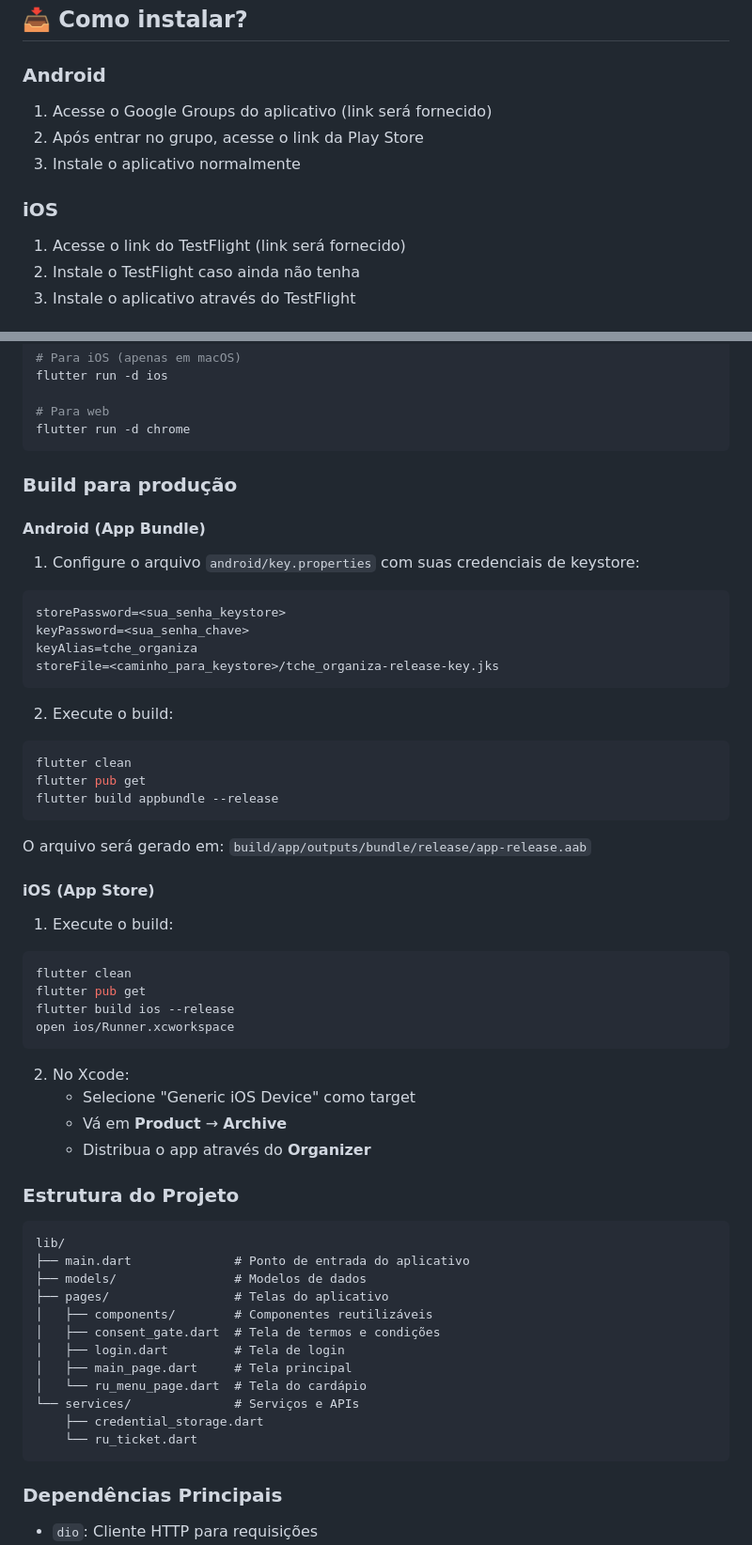
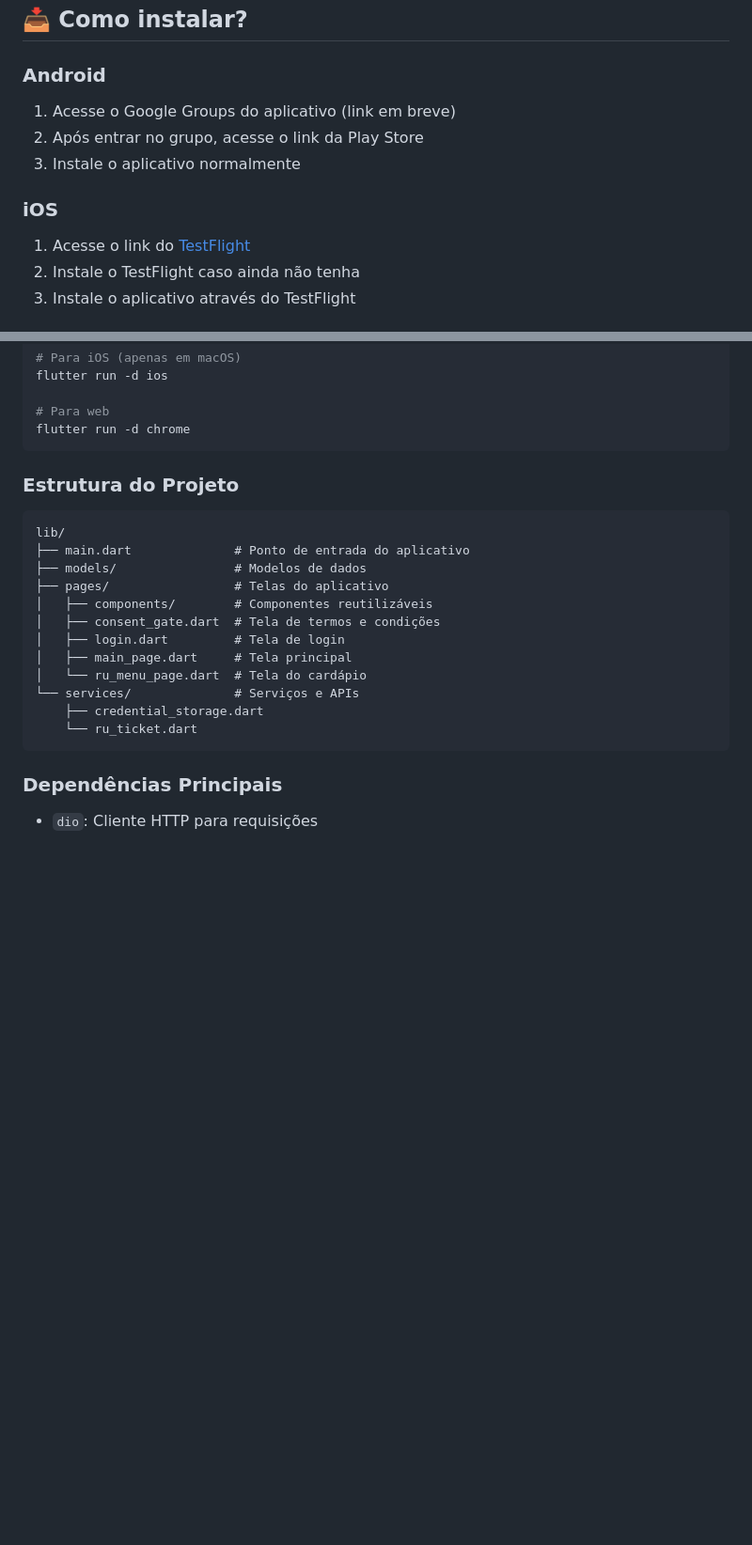
Before and after one commit to dsadriel/tche_organiza, a Markdown page: README.md, 2 parts joined by grey strips. Shown at 94% size. GitHub-like rendering; blank space fills up the shorter version.

````diff
--- a/README.md
+++ b/README.md
@@ -27,13 +27,13 @@ O aplicativo utiliza suas credenciais do portal da UFRGS para autenticação. Su
 
 ### Android
 
-1. Acesse o Google Groups do aplicativo (link será fornecido)
+1. Acesse o Google Groups do aplicativo (link em breve)
 2. Após entrar no grupo, acesse o link da Play Store
 3. Instale o aplicativo normalmente
 
 ### iOS
 
-1. Acesse o link do TestFlight (link será fornecido)
+1. Acesse o link do [TestFlight](https://testflight.apple.com/join/EmJCRjn4)
 2. Instale o TestFlight caso ainda não tenha
 3. Instale o aplicativo através do TestFlight
 
@@ -71,41 +71,6 @@ flutter run -d ios
 flutter run -d chrome
 ```
 
-### Build para produção
-
-#### Android (App Bundle)
-
-1. Configure o arquivo `android/key.properties` com suas credenciais de keystore:
-```properties
-storePassword=<sua_senha_keystore>
-keyPassword=<sua_senha_chave>
-keyAlias=tche_organiza
-storeFile=<caminho_para_keystore>/tche_organiza-release-key.jks
-```
-
-2. Execute o build:
-```bash
-flutter clean
-flutter pub get
-flutter build appbundle --release
-```
-
-O arquivo será gerado em: `build/app/outputs/bundle/release/app-release.aab`
-
-#### iOS (App Store)
-
-1. Execute o build:
-```bash
-flutter clean
-flutter pub get
-flutter build ios --release
-open ios/Runner.xcworkspace
-```
-
-2. No Xcode:
-   - Selecione "Generic iOS Device" como target
-   - Vá em **Product** → **Archive**
-   - Distribua o app através do **Organizer**
 
 ### Estrutura do Projeto
 
````
Also changed, not shown: other parts of README.md (+0 -21 lines).
